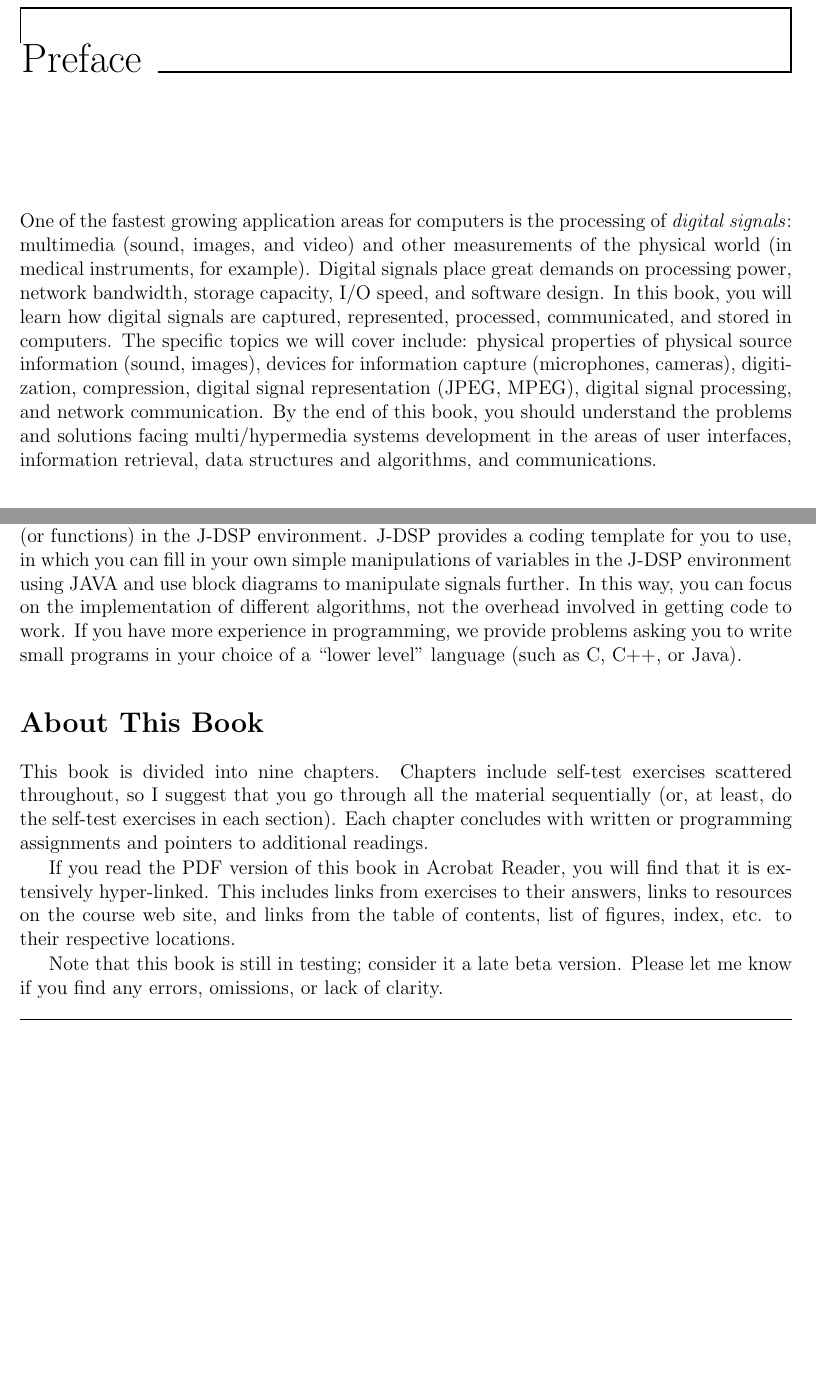
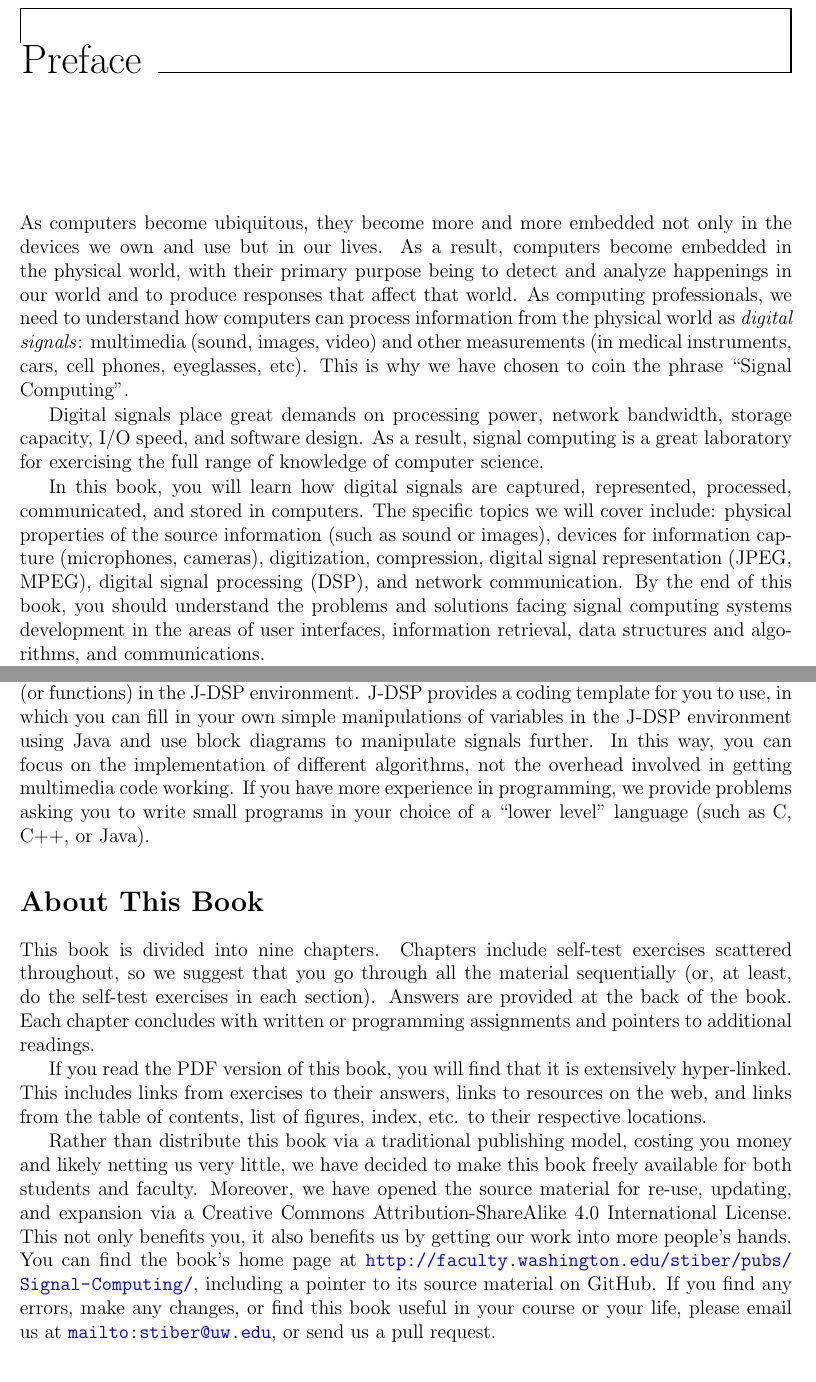
Before and after one commit to stiber/Signal-Computing, a LaTeX thesis (Signal Computing.tex, which reads intro.tex): two parts of pages 15 and 16 of 196 before the commit and two parts of pages 15 and 18 of 198 after it, joined at a grey line, cut so that both start at the same text, the shorter picture padded with empty space. Compiled offline with pdfLaTeX.

Commit message:
Near-final cleanup for fall 2014
Final renames of files to make things look nice. Revised preface for
fall 2014. Ready for release as version 1.0, pending a re-reading of as
much of the text as I can, given budgeted time.

```diff
--- a/intro.tex
+++ b/intro.tex
@@ -23,19 +23,29 @@
 
 \markboth{PREFACE}{}
 
-One of the fastest growing application areas for
-computers is the processing of \emph{digital signals}: multimedia
-(sound, images, and video) and other measurements of the physical
-world (in medical instruments, for example). Digital signals place
-great demands on processing power, network bandwidth, storage
-capacity, I/O speed, and software design. In this book, you will
-learn how digital signals are captured, represented, processed,
-communicated, and stored in computers. The specific topics we will
-cover include: physical properties of physical source information
-(sound, images), devices for information capture (microphones,
-cameras), digitization, compression, digital signal representation
-(JPEG, MPEG), digital signal processing, and network communication.
-By the end of this book, you should understand the problems and
-solutions facing multi/hypermedia systems development in the areas of
-user interfaces, information retrieval, data structures and
-algorithms, and communications.
+As computers become ubiquitous, they become more and more embedded not
+only in the devices we own and use but in our lives. As a result,
+computers become embedded in the physical world, with their primary
+purpose being to detect and analyze happenings in our world and to
+produce responses that affect that world. As computing professionals,
+we need to understand how computers can process information from the
+physical world as \emph{digital signals}: multimedia (sound, images,
+video) and other measurements (in medical instruments, cars, cell
+phones, eyeglasses, etc). This is why we have chosen to coin the
+phrase ``Signal Computing''.
+
+Digital signals place great demands on processing power, network
+bandwidth, storage capacity, I/O speed, and software design. As a
+result, signal computing is a great laboratory for exercising the full
+range of knowledge of computer science.
+
+In this book, you will learn how digital signals are captured,
+represented, processed, communicated, and stored in computers. The
+specific topics we will cover include: physical properties of the
+source information (such as sound or images), devices for information
+capture (microphones, cameras), digitization, compression, digital
+signal representation (JPEG, MPEG), digital signal processing (DSP),
+and network communication.  By the end of this book, you should
+understand the problems and solutions facing signal computing systems
+development in the areas of user interfaces, information retrieval,
+data structures and algorithms, and communications.
@@ -87,43 +126,55 @@ concepts that you are familiar with. It shows how these concepts
 relate to \emph{real} applications that produce tangible changes on
 digital signals --- it connects \emph{mathematics} to \emph{bits}.
 
-As such, this book and the concepts within can be learned without any explicit
-knowledge of low level programming in languages like C, C++, or Java. Most of the
-exercises use an online, free tool known as Java Digital Signal Processing (J-DSP)
-in order to put together block diagrams using signal processing techniques.
-Most of the problems involving J-DSP require no background in any type of programming.
+As such, this book and the concepts within can be learned without any
+explicit knowledge of low level programming in languages like C, C++,
+or Java. Most of the exercises use an online, free tool known as Java
+Digital Signal Processing (J-DSP) in order to put together block
+diagrams using signal processing techniques.  Most of the problems
+involving J-DSP require no background in any type of programming.
 
 However, we also provide problems for students that have varying
-levels of programming expertise (for example, you may have already taken an
-algorithms or data structures class). If you have some programming expertise,
-we provide problems that use simple Java methods (or functions) in the J-DSP environment.
-J-DSP provides a coding template for you to use, in which you can fill in
-your own simple manipulations of variables in the J-DSP environment
-using JAVA and use block diagrams to manipulate signals further.
-In this way, you can focus on the implementation of different algorithms,
-not the overhead involved in getting code to work.
-If you have more experience in programming, we provide
-problems asking you to write
-small programs in your choice of a ``lower level'' language (such as
-C, C++, or Java).
+levels of programming expertise (for example, you may have already
+taken an algorithms or data structures class). If you have some
+programming expertise, we provide problems that use simple Java
+methods (or functions) in the J-DSP environment.  J-DSP provides a
+coding template for you to use, in which you can fill in your own
+simple manipulations of variables in the J-DSP environment using Java
+and use block diagrams to manipulate signals further.  In this way,
+you can focus on the implementation of different algorithms, not the
+overhead involved in getting multimedia code working.  If you have
+more experience in programming, we provide problems asking you to
+write small programs in your choice of a ``lower level'' language
+(such as C, C++, or Java).
 
 \section*{About This Book}
+\addcontentsline{toc}{section}{About This Book}
 
 This book is divided into nine chapters. Chapters include self-test
-exercises scattered throughout, so I suggest that you go through all
+exercises scattered throughout, so we suggest that you go through all
 the material sequentially (or, at least, do the self-test exercises in
-each section).  Each chapter concludes with written or programming
-assignments and pointers to additional readings.
+each section). Answers are provided at the back of the book. Each
+chapter concludes with written or programming assignments and pointers
+to additional readings.
 
-\index{PDF}
-If you read the PDF version of this book in Acrobat
-Reader, you will find that it is extensively hyper-linked.  This
-includes links from exercises to their answers, links to
-resources on the course web site, and links from the table of
-contents, list of figures, index, etc. to their respective locations.
+\index{PDF} If you read the PDF version of this book, you will find
+that it is extensively hyper-linked.  This includes links from
+exercises to their answers, links to resources on the web, and links
+from the table of contents, list of figures, index, etc. to their
+respective locations.
 
-Note that this book is still in testing; consider it a late beta
-version. Please let me know if you find any errors, omissions, or lack
-of clarity.
+Rather than distribute this book via a traditional publishing model,
+costing you money and likely netting us very little, we have decided
+to make this book freely available for both students and
+faculty. Moreover, we have opened the source material for re-use,
+updating, and expansion via a Creative Commons Attribution-ShareAlike
+4.0 International License. This not only benefits you, it also
+benefits us by getting our work into more people's hands.  You can
+find the book's home page at
+\url{http://faculty.washington.edu/stiber/pubs/Signal-Computing/},
+including a pointer to its source material on GitHub. If you find any
+errors, make any changes, or find this book useful in your course or
+your life, please email us at \url{mailto:stiber@uw.edu}, or send us a
+pull request.
 
 \subsection*{Typographical Conventions}
```
Also changed, not shown: Signal Computing.pdf (added), Signal Computing.tex (renamed from master.tex), master.pdf (deleted), intro.tex (57 more changed lines), 1 other file. Lines whose indentation alone changed are shown as unchanged.
